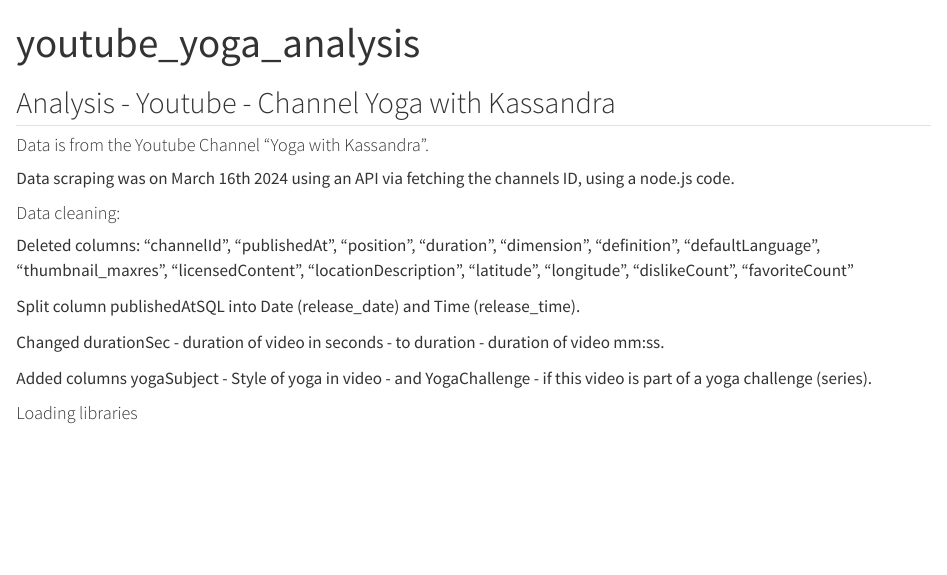
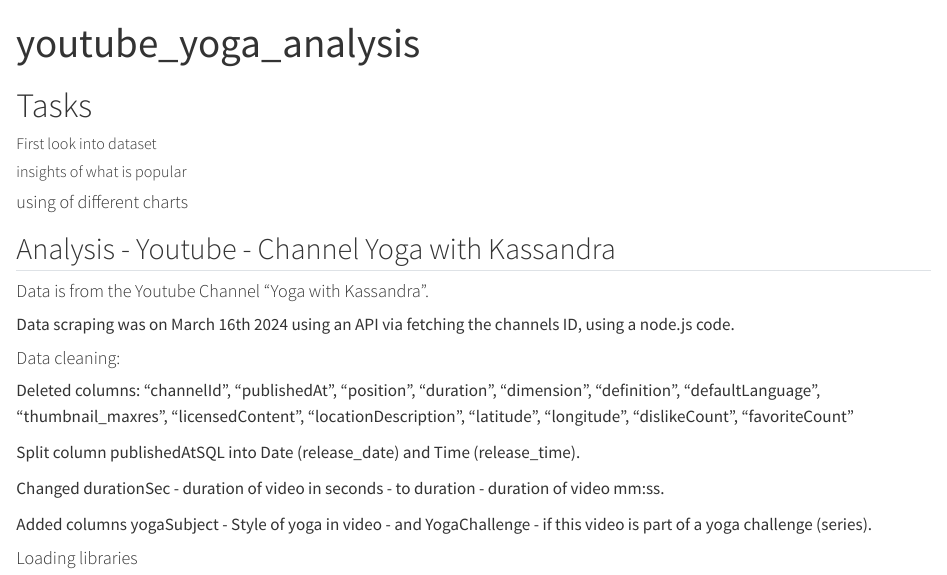
Before and after one commit to UlrikeDetective/youtube, a Quarto document (youtube_analysis/yoga_yogawithkassandra_analysis.qmd): the page in a window 1100 px wide, from its top. Rendered offline with R 4.5, knitr and Pandoc in place of Quarto, with nearby package versions; long lines of code are wrapped.

Commit message:
Update yoga_yoga - tasks

```diff
--- a/youtube_analysis/yoga_yogawithkassandra_analysis.qmd
+++ b/youtube_analysis/yoga_yogawithkassandra_analysis.qmd
@@ -3,6 +3,11 @@
 format: html
 editor: visual
 ---
+# Tasks
+##### First look into dataset
+##### insights of what is popular
+#### using of different charts
+
 
 ## Analysis - Youtube - Channel Yoga with Kassandra
 
```
